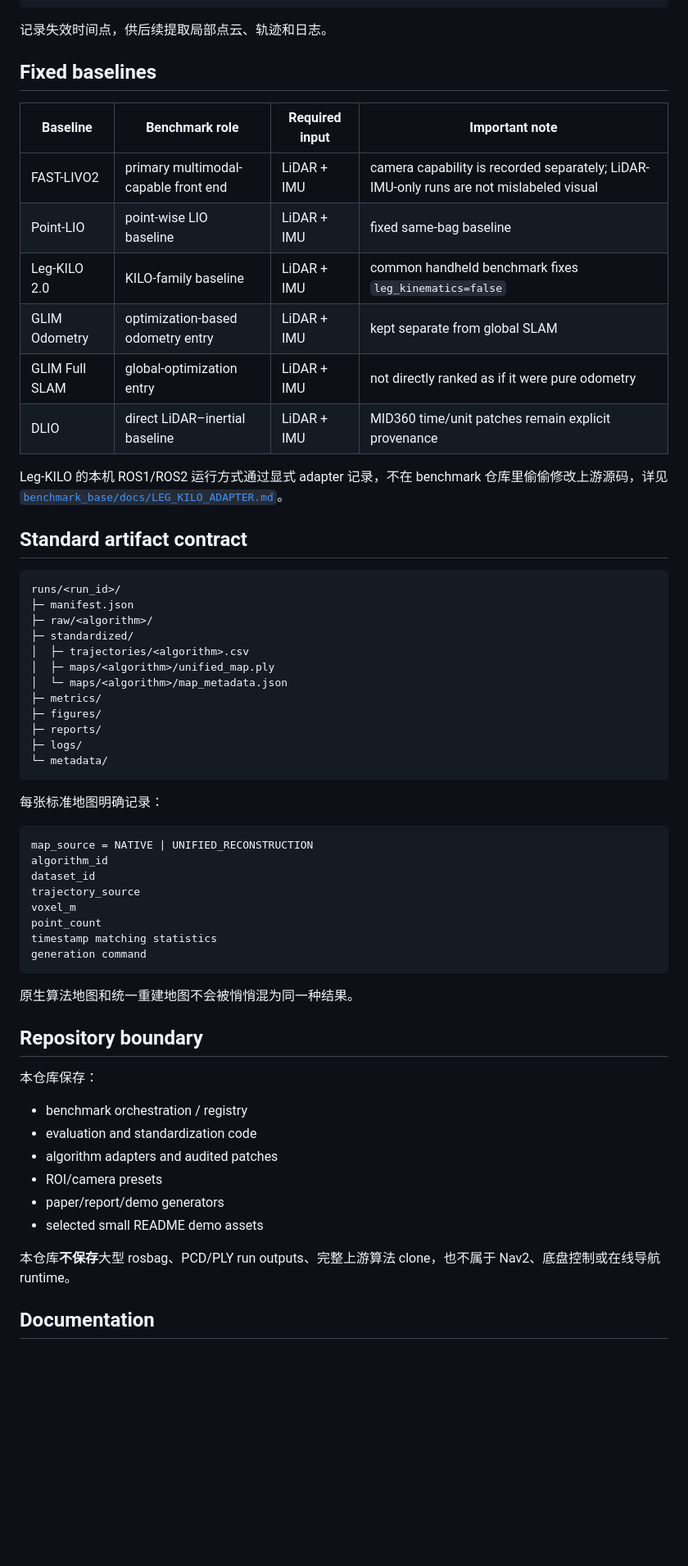
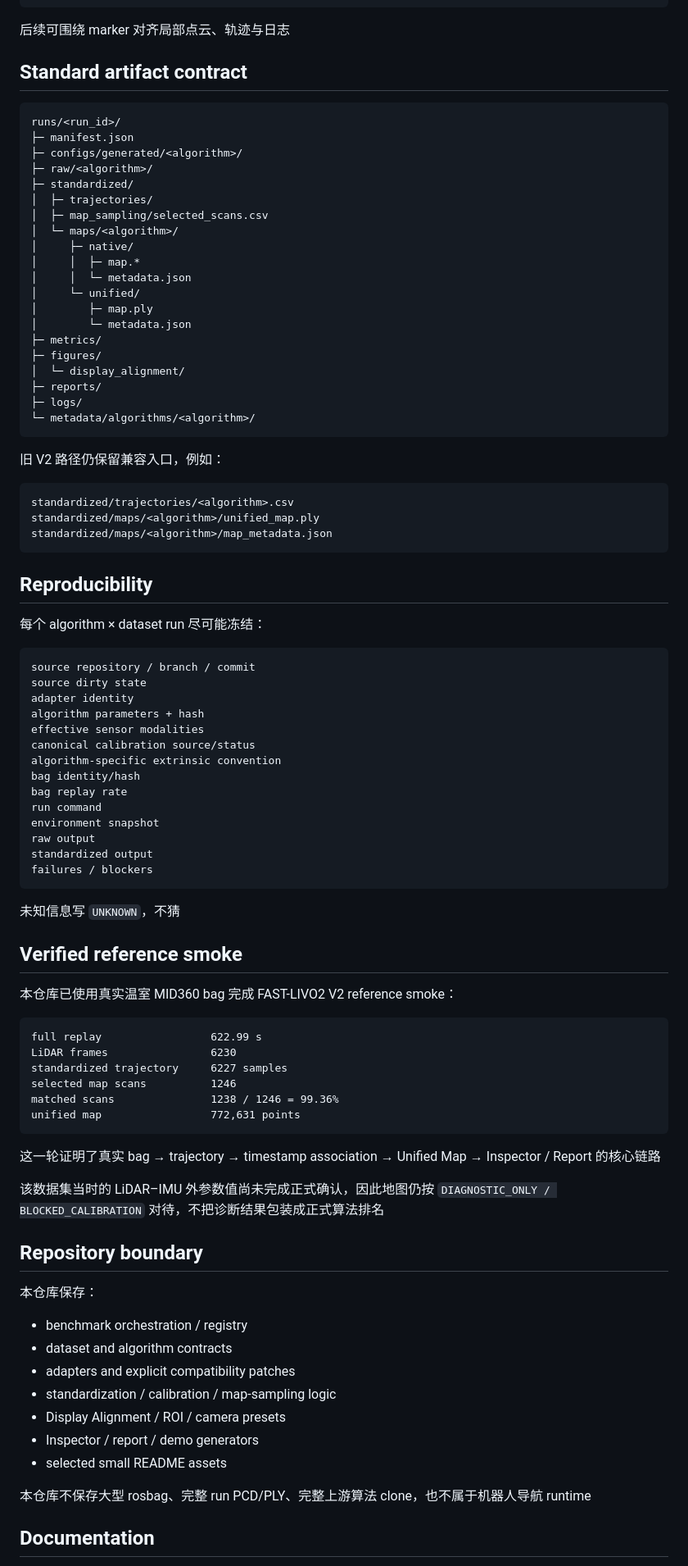
Before and after one commit to Aldoubt/lio_benchmark_tools, a Markdown page: README.md, the part around one of its changes. Shown at 82% size. Rendered like a GitHub page; blank space fills up the shorter version.

Commit message:
docs: present cross-scene baseline suite on repository homepage

````diff
--- a/README.md
+++ b/README.md
@@ -123,65 +252,94 @@ lio-benchmark mark \
   --note "parallel-row alias begins"
 ```
 
-记录失效时间点，供后续提取局部点云、轨迹和日志。
-
-## Fixed baselines
-
-| Baseline | Benchmark role | Required input | Important note |
-|---|---|---|---|
-| FAST-LIVO2 | primary multimodal-capable front end | LiDAR + IMU | camera capability is recorded separately; LiDAR-IMU-only runs are not mislabeled visual |
-| Point-LIO | point-wise LIO baseline | LiDAR + IMU | fixed same-bag baseline |
-| Leg-KILO 2.0 | KILO-family baseline | LiDAR + IMU | common handheld benchmark fixes `leg_kinematics=false` |
-| GLIM Odometry | optimization-based odometry entry | LiDAR + IMU | kept separate from global SLAM |
-| GLIM Full SLAM | global-optimization entry | LiDAR + IMU | not directly ranked as if it were pure odometry |
-| DLIO | direct LiDAR–inertial baseline | LiDAR + IMU | MID360 time/unit patches remain explicit provenance |
-
-Leg-KILO 的本机 ROS1/ROS2 运行方式通过显式 adapter 记录，不在 benchmark 仓库里偷偷修改上游源码，详见 [`benchmark_base/docs/LEG_KILO_ADAPTER.md`](benchmark_base/docs/LEG_KILO_ADAPTER.md)。
+后续可围绕 marker 对齐局部点云、轨迹与日志
 
 ## Standard artifact contract
 
 ```text
 runs/<run_id>/
 ├─ manifest.json
+├─ configs/generated/<algorithm>/
 ├─ raw/<algorithm>/
 ├─ standardized/
-│  ├─ trajectories/<algorithm>.csv
-│  ├─ maps/<algorithm>/unified_map.ply
-│  └─ maps/<algorithm>/map_metadata.json
+│  ├─ trajectories/
+│  ├─ map_sampling/selected_scans.csv
+│  └─ maps/<algorithm>/
+│     ├─ native/
+│     │  ├─ map.*
+│     │  └─ metadata.json
+│     └─ unified/
+│        ├─ map.ply
+│        └─ metadata.json
 ├─ metrics/
 ├─ figures/
+│  └─ display_alignment/
 ├─ reports/
 ├─ logs/
-└─ metadata/
+└─ metadata/algorithms/<algorithm>/
 ```
 
-每张标准地图明确记录：
+旧 V2 路径仍保留兼容入口，例如：
 
 ```text
-map_source = NATIVE | UNIFIED_RECONSTRUCTION
-algorithm_id
-dataset_id
-trajectory_source
-voxel_m
-point_count
-timestamp matching statistics
-generation command
+standardized/trajectories/<algorithm>.csv
+standardized/maps/<algorithm>/unified_map.ply
+standardized/maps/<algorithm>/map_metadata.json
 ```
 
-原生算法地图和统一重建地图不会被悄悄混为同一种结果。
+## Reproducibility
+
+每个 algorithm × dataset run 尽可能冻结：
+
+```text
+source repository / branch / commit
+source dirty state
+adapter identity
+algorithm parameters + hash
+effective sensor modalities
+canonical calibration source/status
+algorithm-specific extrinsic convention
+bag identity/hash
+bag replay rate
+run command
+environment snapshot
+raw output
+standardized output
+failures / blockers
+```
+
+未知信息写 `UNKNOWN`，不猜
+
+## Verified reference smoke
+
+本仓库已使用真实温室 MID360 bag 完成 FAST-LIVO2 V2 reference smoke：
+
+```text
+full replay                 622.99 s
+LiDAR frames                6230
+standardized trajectory     6227 samples
+selected map scans          1246
+matched scans               1238 / 1246 = 99.36%
+unified map                 772,631 points
+```
+
+这一轮证明了真实 bag → trajectory → timestamp association → Unified Map → Inspector / Report 的核心链路
+
+该数据集当时的 LiDAR–IMU 外参数值尚未完成正式确认，因此地图仍按 `DIAGNOSTIC_ONLY / BLOCKED_CALIBRATION` 对待，不把诊断结果包装成正式算法排名
 
 ## Repository boundary
 
 本仓库保存：
 
 - benchmark orchestration / registry
-- evaluation and standardization code
-- algorithm adapters and audited patches
-- ROI/camera presets
-- paper/report/demo generators
-- selected small README demo assets
+- dataset and algorithm contracts
+- adapters and explicit compatibility patches
+- standardization / calibration / map-sampling logic
+- Display Alignment / ROI / camera presets
+- Inspector / report / demo generators
+- selected small README assets
 
-本仓库**不保存**大型 rosbag、PCD/PLY run outputs、完整上游算法 clone，也不属于 Nav2、底盘控制或在线导航 runtime。
+本仓库不保存大型 rosbag、完整 run PCD/PLY、完整上游算法 clone，也不属于机器人导航 runtime
 
 ## Documentation
 
````
Also changed, not shown: other parts of README.md (+185 -55 lines).
